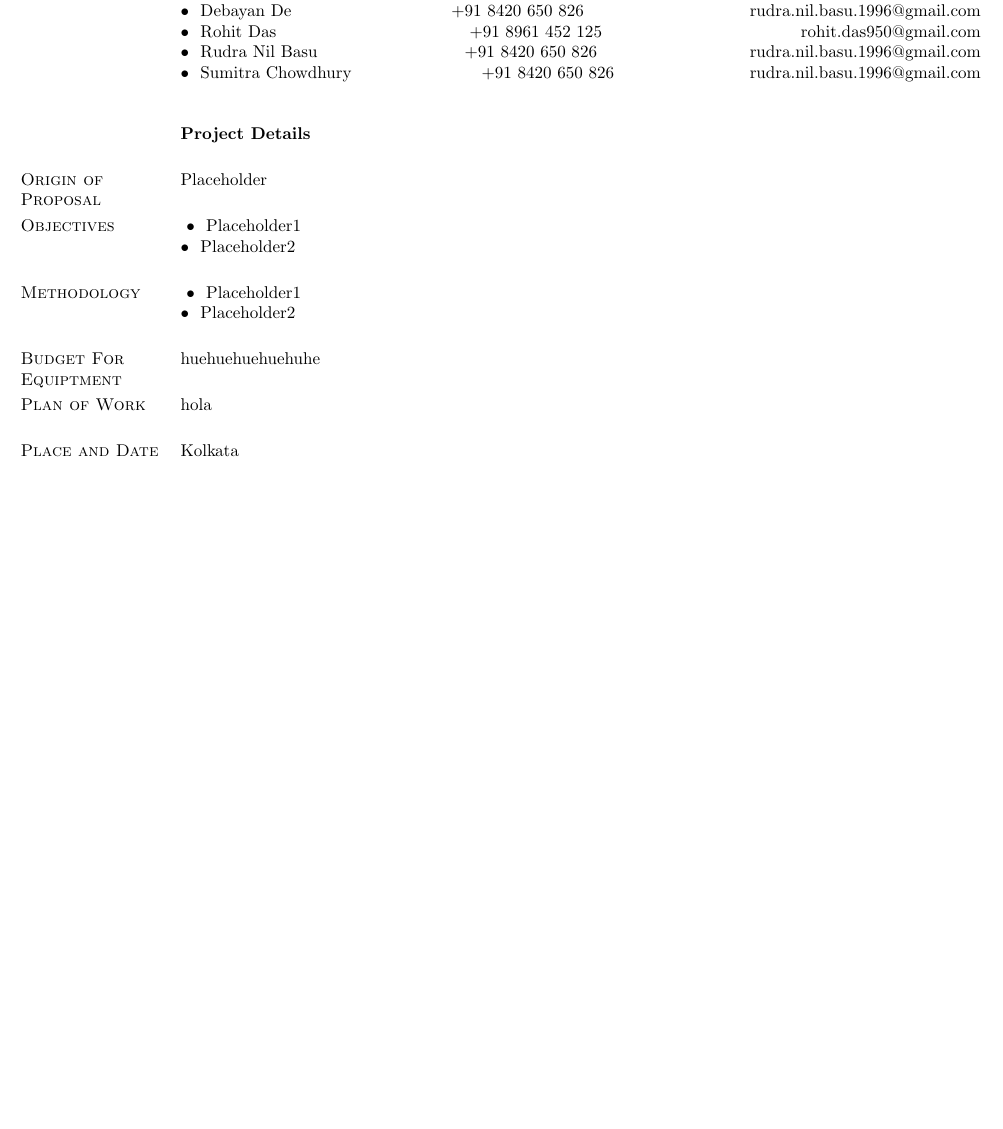
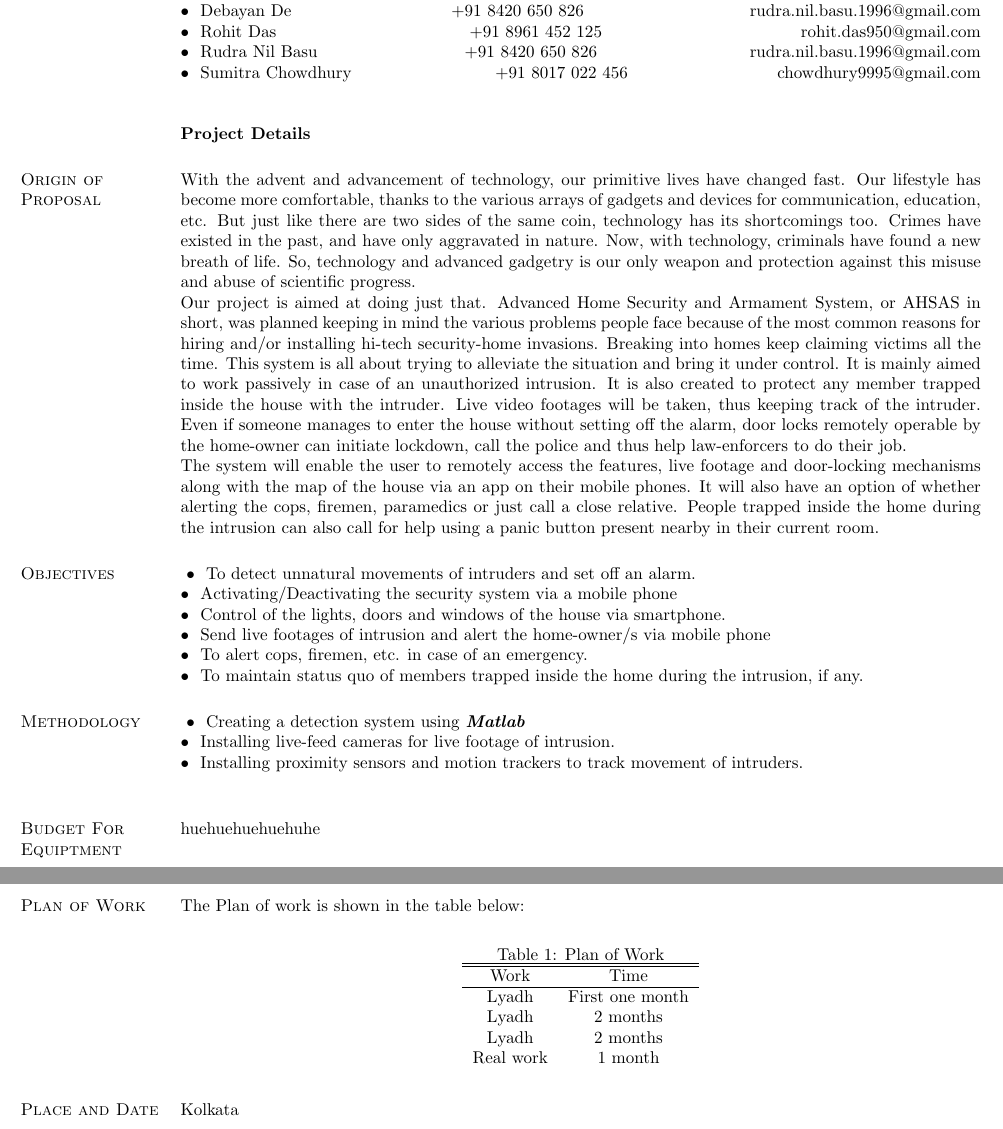
Before and after one commit to PhoenixRRDS/ahsam, a LaTeX CV (home_security/Documents/desc.tex): part of the page before the commit and two parts of pages 1 and 2 of 2 after it, the two joined at a grey line, cut so that both start at the same text, the shorter picture padded with empty space. Compiled offline with pdfLaTeX.

Commit message:
Project Details

```diff
--- a/home_security/Documents/desc.tex
+++ b/home_security/Documents/desc.tex
@@ -55,22 +55,45 @@
 			~\textbullet~ Debayan De\hspace{5mm} \hfill \(+91\) 8420 650 826 \hspace{5mm} \hfill rudra.nil.basu.1996@gmail.com\\
 			 ~\textbullet~ Rohit Das\hspace{5mm} \hfill \(+91\) 8961 452 125 \hspace{5mm} \hfill rohit.das950@gmail.com\\
 			~\textbullet~ Rudra Nil Basu\hspace{5mm} \hfill \(+91\) 8420 650 826 \hspace{5mm} \hfill rudra.nil.basu.1996@gmail.com\\
-			~\textbullet~ Sumitra Chowdhury\hspace{5mm} \hfill \(+91\) 8420 650 826 \hspace{5mm} \hfill rudra.nil.basu.1996@gmail.com\\
+			~\textbullet~ Sumitra Chowdhury\hspace{5mm} \hfill \(+91\) 8017 022 456 \hspace{5mm} \hfill chowdhury9995@gmail.com\\
 
 
 \textbf{Project Details}
-\section{Origin of Proposal} Placeholder
+\section{Origin of Proposal}
+With the advent and advancement of technology, our primitive lives have changed fast. Our lifestyle has become more comfortable, thanks to the various arrays of gadgets and devices for communication, education, etc. But just like there are two sides of the same coin, technology has its shortcomings too. Crimes have existed in the past, and have only aggravated in nature. Now, with technology, criminals have found a new breath of life. So, technology and advanced gadgetry is our only weapon and protection against this misuse and abuse of scientific progress.\\
+Our project is aimed at doing just that. Advanced Home Security and Armament System, or AHSAS in short, was planned keeping in mind the various problems people face because of the most common reasons for hiring and/or installing hi-tech security-home invasions. Breaking into homes keep claiming victims all the time. This system is all about trying to alleviate the situation and bring it under control. It is mainly aimed to work passively in case of an unauthorized intrusion. It is also created to protect any member trapped inside the house with the intruder. Live video footages will be taken, thus keeping track of the intruder. Even if someone manages to enter the house without setting off the alarm, door locks remotely operable by the home-owner can initiate lockdown, call the police and thus help law-enforcers to do their job.\\
+The system will enable the user to remotely access the features, live footage and door-locking mechanisms along with the map of the house via an app on their mobile phones. It will also have an option of whether alerting the cops, firemen, paramedics or just call a close relative. People trapped inside the home during the intrusion can also call for help using a panic button present nearby in their current room.
 \section{Objectives}
-~\textbullet~ Placeholder1\\
-~\textbullet~ Placeholder2
+~\textbullet~ To detect unnatural movements of intruders and set off an alarm.\\
+~\textbullet~ Activating/Deactivating the security system via a mobile phone\\
+~\textbullet~ Control of the lights, doors and windows of the house via smartphone.\\
+~\textbullet~ Send live footages of intrusion and alert the home-owner/s via mobile phone\\
+~\textbullet~ To alert cops, firemen, etc. in case of an emergency.\\
+~\textbullet~ To maintain status quo of members trapped inside the home during the intrusion, if any.
 
 \section{Methodology}
-~\textbullet~ Placeholder1\\
-~\textbullet~ Placeholder2
+~\textbullet~ Creating a detection system using \textbf{\textit{Matlab}}\\
+~\textbullet~ Installing live-feed cameras for live footage of intrusion.\\
+~\textbullet~ Installing proximity sensors and motion trackers to track movement of intruders.\\
 
 \section{Budget For Equiptment} huehuehuehuehuhe
 
-\section{Plan of Work} hola
+\section{Plan of Work} The Plan of work is shown in the table below:
+
+\begin{table}[ht]
+\caption{Plan of Work}
+\centering
+\begin{tabular}{c c}
+\hline \hline
+Work & Time \\
+\hline
+Lyadh & First one month\\
+Lyadh & 2 months\\
+Lyadh & 2 months\\
+Real work & 1 month\\
+
+\end{tabular}
+\end{table}
 
 \section{Place and Date} Kolkata
 
```
Also changed, not shown: home_security/Documents/desc.pdf, home_security/Documents/desc.tex (1 more changed lines), 2 other files.
